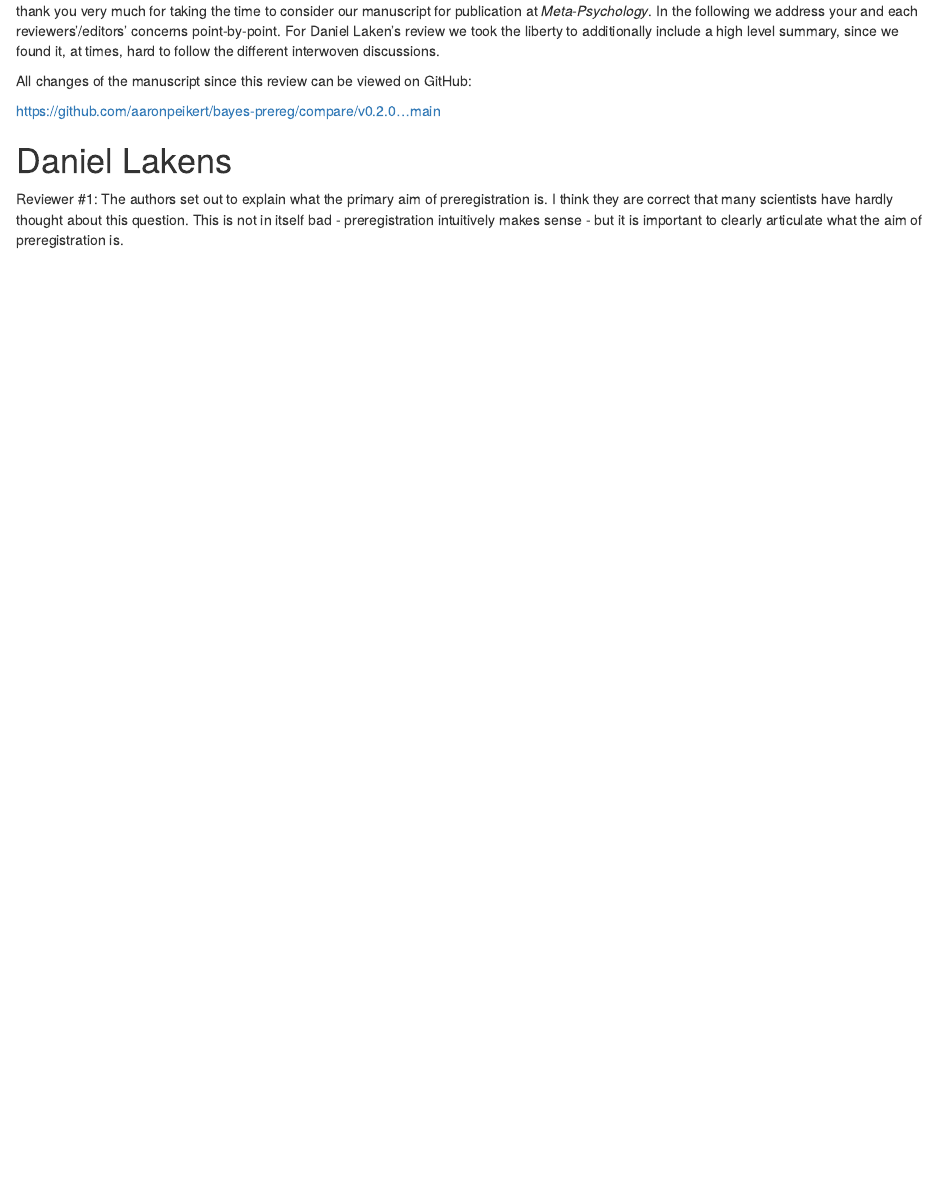
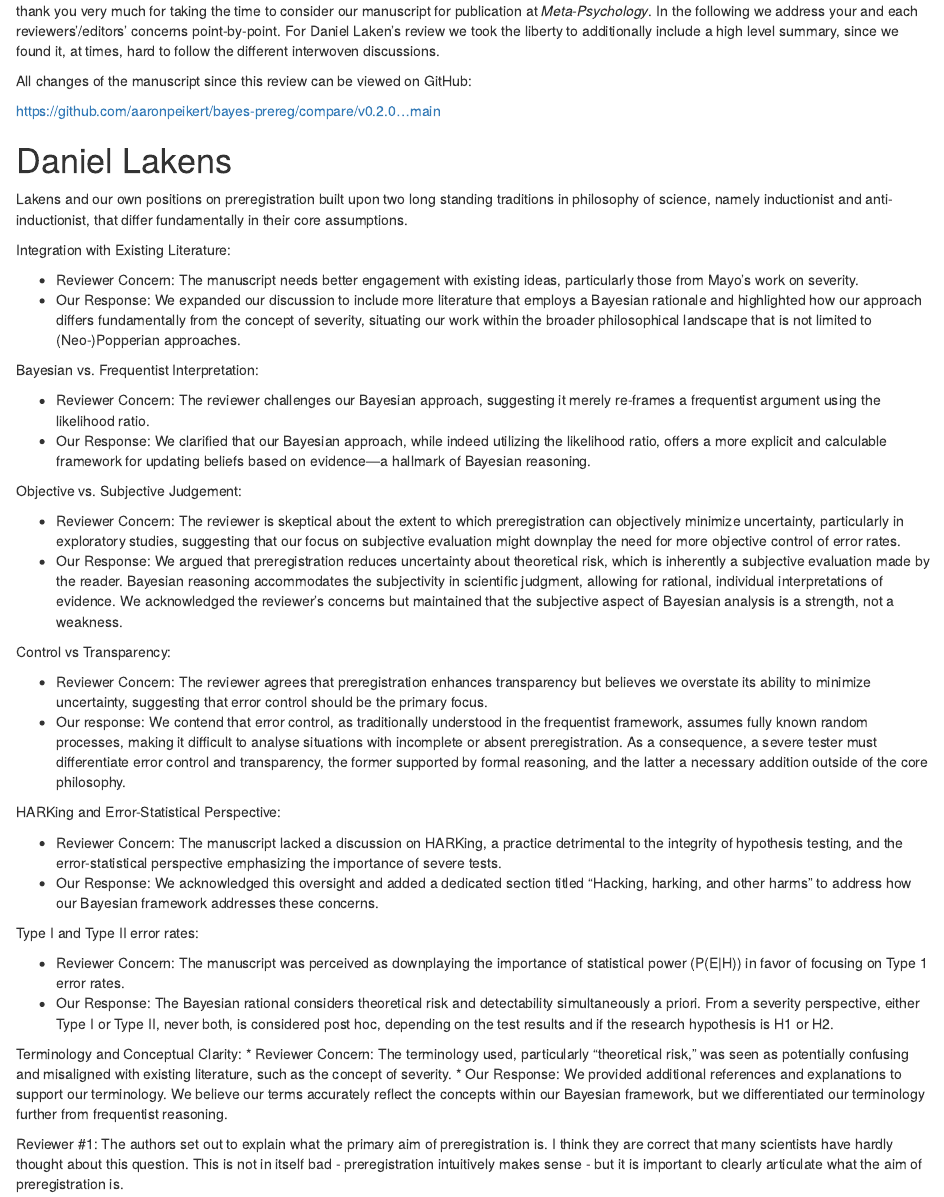
Before and after one commit to aaronpeikert/bayes-prereg, an R Markdown document (reviews.Rmd): the page in a window 1100 px wide, from 190 px down. Rendered offline with R 4.5, knitr and Pandoc, with nearby package versions.

Commit message:
add summary

```diff
--- a/reviews.Rmd
+++ b/reviews.Rmd
@@ -21,6 +21,44 @@ All changes of the manuscript since this review can be viewed on GitHub:
 [https://github.com/aaronpeikert/bayes-prereg/compare/v0.2.0...main](https://github.com/aaronpeikert/bayes-prereg/compare/v0.2.0...main#diff-a9a4aad3fa8c9c10c5404b632bc3a01a25d2d8430eb932bc35c76769963e4b70)
 
 # Daniel Lakens
+
+Lakens and our own positions on preregistration built upon two long standing traditions in philosophy of science, namely inductionist and anti-inductionist, that differ fundamentally in their core assumptions.
+
+Integration with Existing Literature:
+
+* Reviewer Concern: The manuscript needs better engagement with existing ideas, particularly those from Mayo’s work on severity.
+* Our Response: We expanded our discussion to include more literature that employs a Bayesian rationale and highlighted how our approach differs fundamentally from the concept of severity, situating our work within the broader philosophical landscape that is not limited to (Neo-)Popperian approaches.
+
+Bayesian vs. Frequentist Interpretation:
+
+* Reviewer Concern: The reviewer challenges our Bayesian approach, suggesting it merely re-frames a frequentist argument using the likelihood ratio.
+* Our Response: We clarified that our Bayesian approach, while indeed utilizing the likelihood ratio, offers a more explicit and calculable framework for updating beliefs based on evidence---a hallmark of Bayesian reasoning.
+
+Objective vs. Subjective Judgement:
+
+* Reviewer Concern: The reviewer is skeptical about the extent to which preregistration can objectively minimize uncertainty, particularly in exploratory studies, suggesting that our focus on subjective evaluation might downplay the need for more objective control of error rates.
+* Our Response: We argued that preregistration reduces uncertainty about theoretical risk, which is inherently a subjective evaluation made by the reader. Bayesian reasoning accommodates the subjectivity in scientific judgment, allowing for rational, individual interpretations of evidence.
+We acknowledged the reviewer’s concerns but maintained that the subjective aspect of Bayesian analysis is a strength, not a weakness.
+
+Control vs Transparency:
+
+* Reviewer Concern: The reviewer agrees that preregistration enhances transparency but believes we overstate its ability to minimize uncertainty, suggesting that error control should be the primary focus.
+* Our response: We contend that error control, as traditionally understood in the frequentist framework, assumes fully known random processes, making it difficult to analyse situations with incomplete or absent preregistration.
+As a consequence, a severe tester must differentiate error control and transparency, the former supported by formal reasoning, and the latter a necessary addition outside of the core philosophy.
+
+HARKing and Error-Statistical Perspective:
+
+* Reviewer Concern: The manuscript lacked a discussion on HARKing, a practice detrimental to the integrity of hypothesis testing, and the error-statistical perspective emphasizing the importance of severe tests.
+* Our Response: We acknowledged this oversight and added a dedicated section titled “Hacking, harking, and other harms” to address how our Bayesian framework addresses these concerns.
+
+Type I and Type II error rates:
+
+* Reviewer Concern: The manuscript was perceived as downplaying the importance of statistical power (P(E|H)) in favor of focusing on Type 1 error rates.
+* Our Response: The Bayesian rational considers theoretical risk and detectability simultaneously a priori. From a severity perspective, either Type I or Type II, never both, is considered post hoc, depending on the test results and if the research hypothesis is H1 or H2.
+
+Terminology and Conceptual Clarity:
+* Reviewer Concern: The terminology used, particularly “theoretical risk,” was seen as potentially confusing and misaligned with existing literature, such as the concept of severity.
+* Our Response: We provided additional references and explanations to support our terminology. We believe our terms accurately reflect the concepts within our Bayesian framework, but we differentiated our terminology further from frequentist reasoning.
 
 :::reviewer
 Reviewer #1: The authors set out to explain what the primary aim of preregistration is.
```
Also changed, not shown: reviews.Rmd (2 more changed lines).
